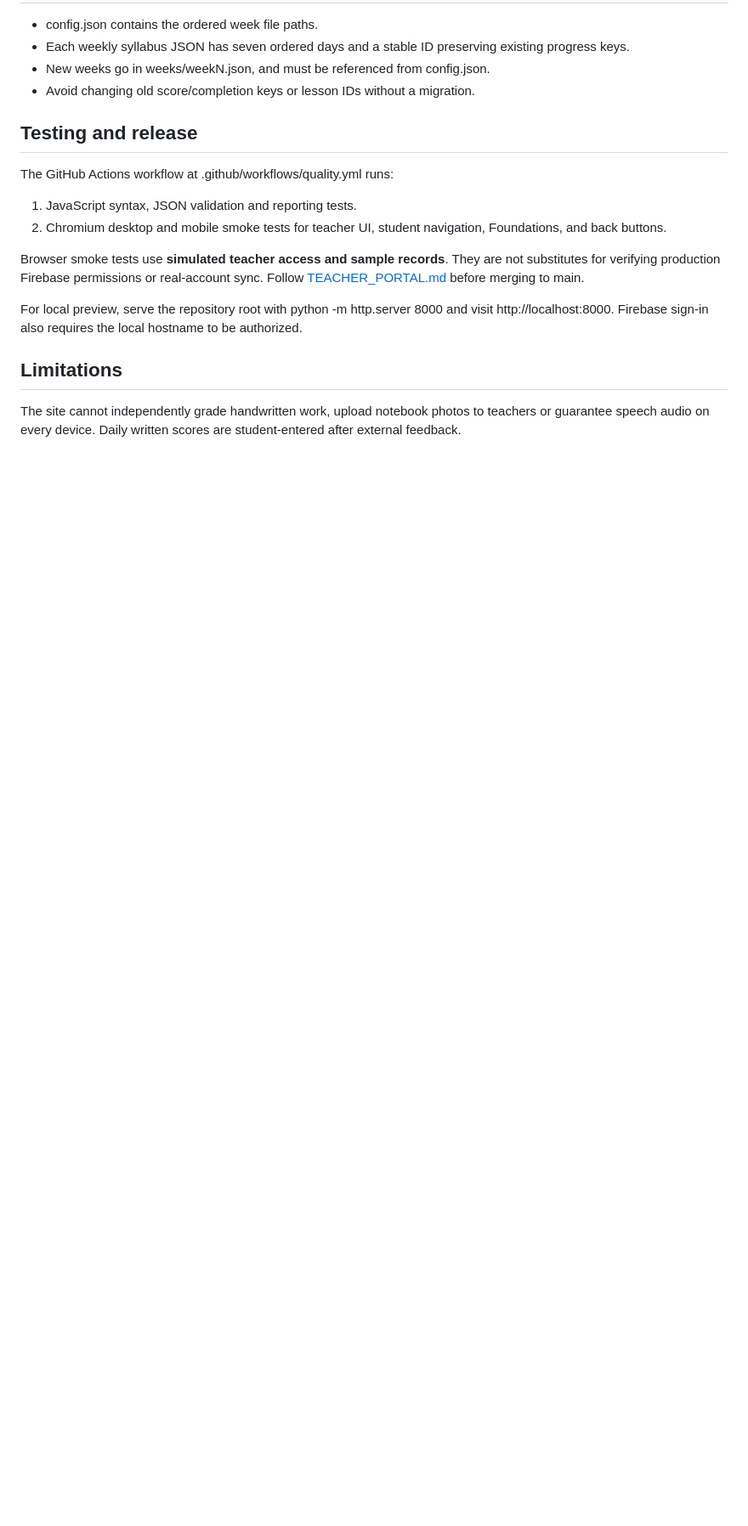
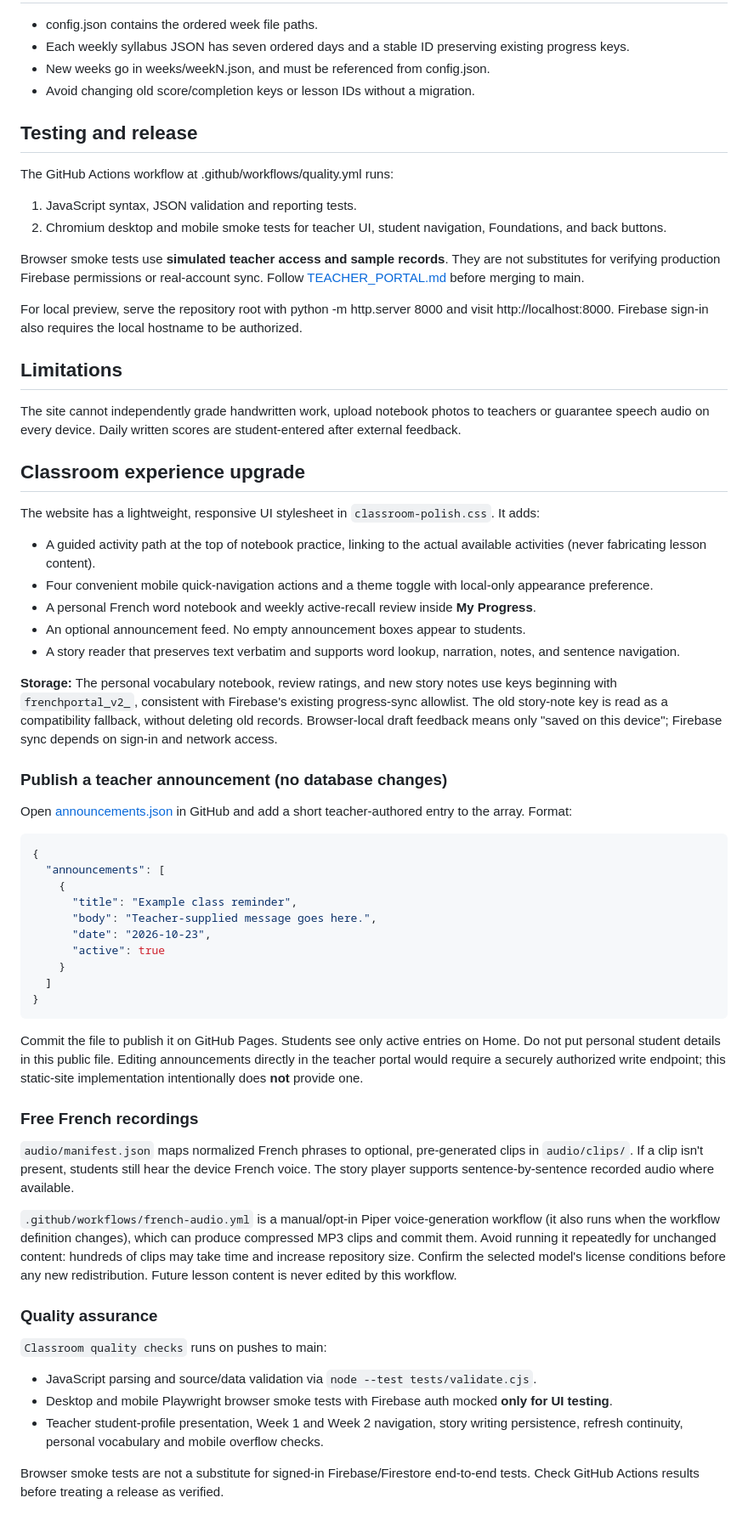
Before and after one commit to Github505050/french-classroom, a Markdown page: README.md, the part around the change. Shown at 85% size. Rendered like a GitHub page; blank space fills up the shorter version.

Commit message:
Document upgraded learning experience, announcement publishing, storage and QA

````diff
--- a/README.md
+++ b/README.md
@@ -43,3 +43,49 @@ For local preview, serve the repository root with python -m http.server 8000 and
 
 ## Limitations
 The site cannot independently grade handwritten work, upload notebook photos to teachers or guarantee speech audio on every device. Daily written scores are student-entered after external feedback.
+
+
+## Classroom experience upgrade
+
+The website has a lightweight, responsive UI stylesheet in `classroom-polish.css`. It adds:
+- A guided activity path at the top of notebook practice, linking to the actual available activities (never fabricating lesson content).
+- Four convenient mobile quick-navigation actions and a theme toggle with local-only appearance preference.
+- A personal French word notebook and weekly active-recall review inside **My Progress**.
+- An optional announcement feed. No empty announcement boxes appear to students.
+- A story reader that preserves text verbatim and supports word lookup, narration, notes, and sentence navigation.
+
+**Storage:** The personal vocabulary notebook, review ratings, and new story notes use keys beginning with `frenchportal_v2_`, consistent with Firebase's existing progress-sync allowlist. The old story-note key is read as a compatibility fallback, without deleting old records. Browser-local draft feedback means only "saved on this device"; Firebase sync depends on sign-in and network access.
+
+### Publish a teacher announcement (no database changes)
+
+Open [announcements.json](announcements.json) in GitHub and add a short teacher-authored entry to the array. Format:
+
+```json
+{
+  "announcements": [
+    {
+      "title": "Example class reminder",
+      "body": "Teacher-supplied message goes here.",
+      "date": "2026-10-23",
+      "active": true
+    }
+  ]
+}
+```
+
+Commit the file to publish it on GitHub Pages. Students see only active entries on Home. Do not put personal student details in this public file. Editing announcements directly in the teacher portal would require a securely authorized write endpoint; this static-site implementation intentionally does **not** provide one.
+
+### Free French recordings
+
+`audio/manifest.json` maps normalized French phrases to optional, pre-generated clips in `audio/clips/`. If a clip isn't present, students still hear the device French voice. The story player supports sentence-by-sentence recorded audio where available.
+
+`.github/workflows/french-audio.yml` is a manual/opt-in Piper voice-generation workflow (it also runs when the workflow definition changes), which can produce compressed MP3 clips and commit them. Avoid running it repeatedly for unchanged content: hundreds of clips may take time and increase repository size. Confirm the selected model's license conditions before any new redistribution. Future lesson content is never edited by this workflow.
+
+### Quality assurance
+
+`Classroom quality checks` runs on pushes to main:
+- JavaScript parsing and source/data validation via `node --test tests/validate.cjs`.
+- Desktop and mobile Playwright browser smoke tests with Firebase auth mocked **only for UI testing**.
+- Teacher student-profile presentation, Week 1 and Week 2 navigation, story writing persistence, refresh continuity, personal vocabulary and mobile overflow checks.
+
+Browser smoke tests are not a substitute for signed-in Firebase/Firestore end-to-end tests. Check GitHub Actions results before treating a release as verified.
````
